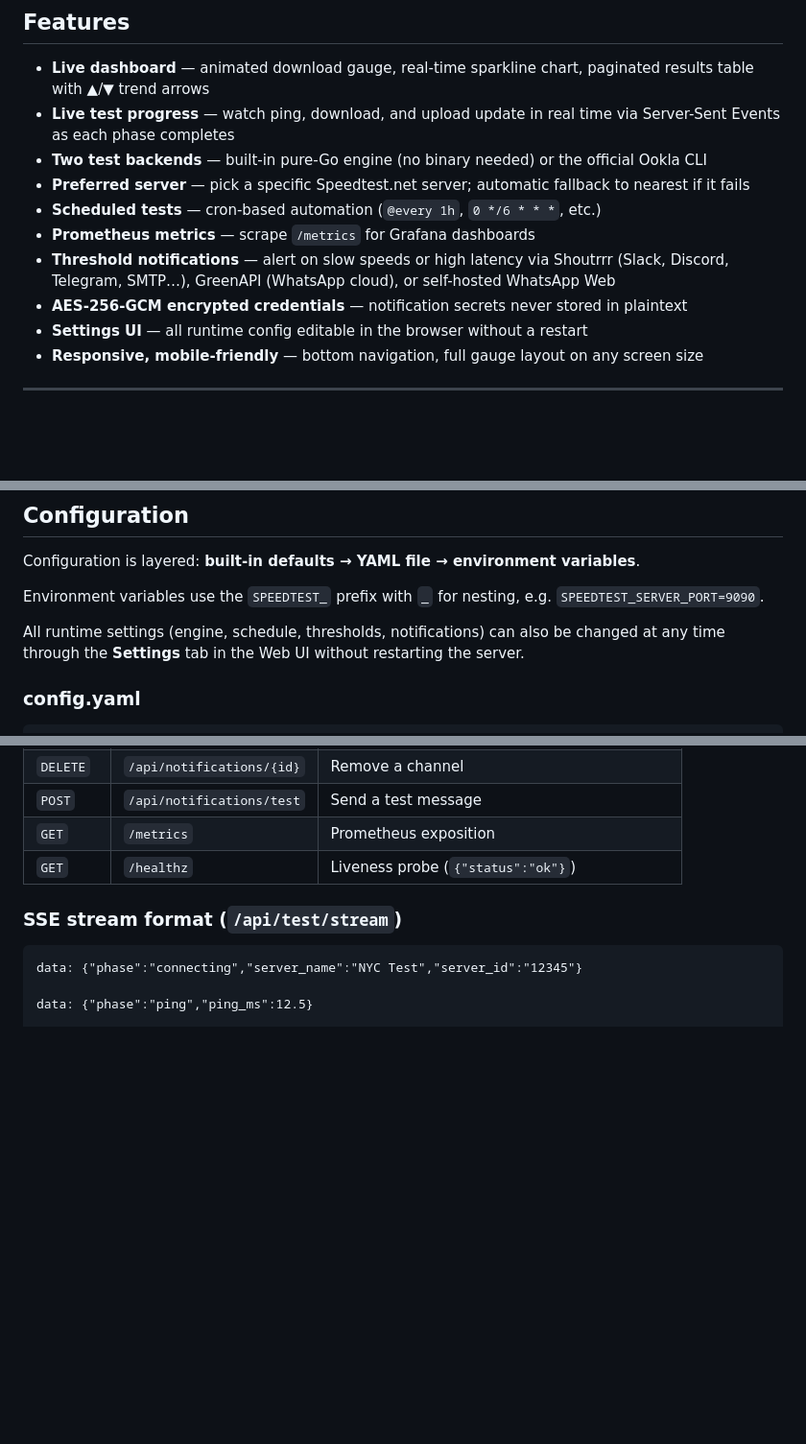
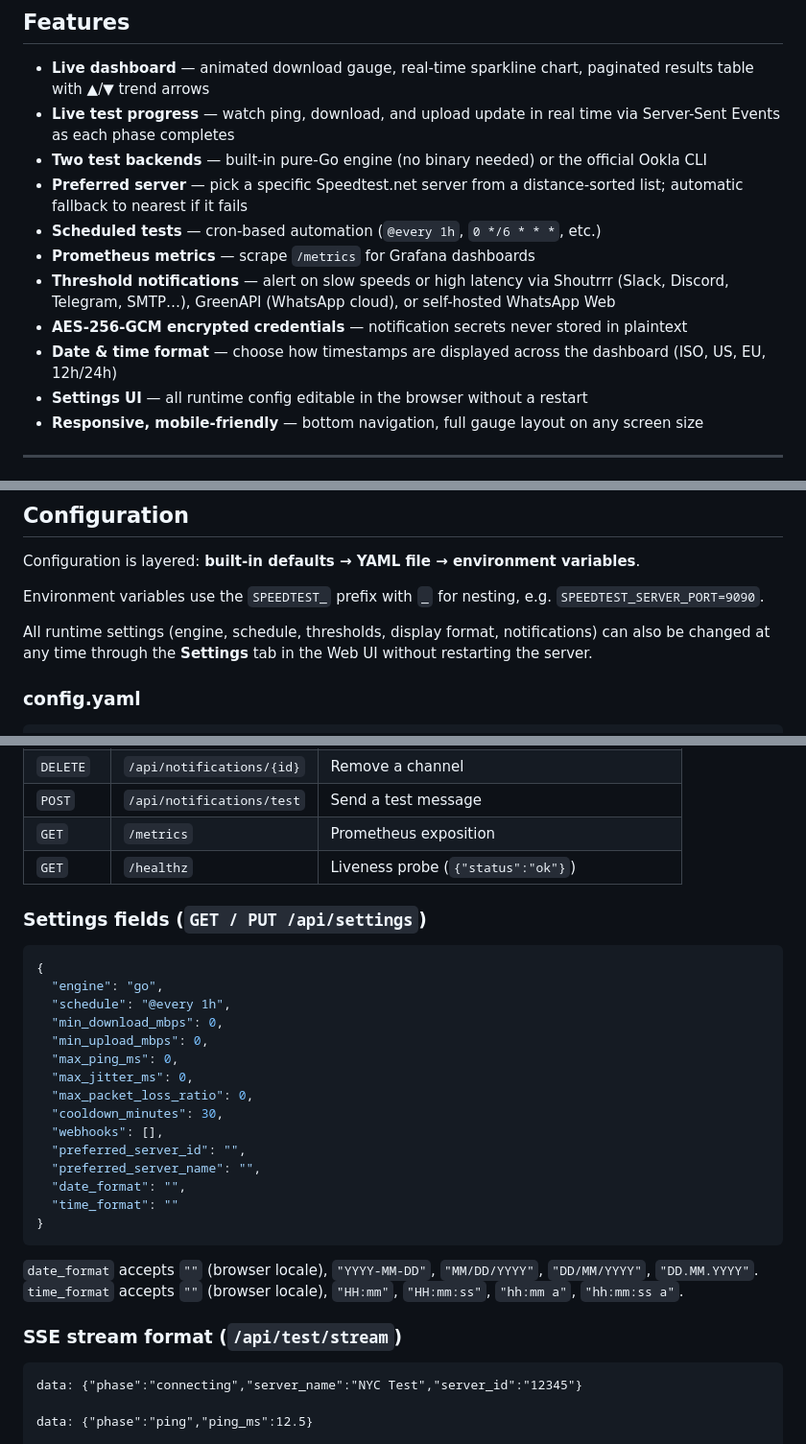
Before and after one commit to t0mer/speedtest-exporter, a Markdown page: README.md, 3 parts joined by grey strips. Shown at 96% size. GitHub-like rendering; blank space fills up the shorter version.

````diff
--- a/README.md
+++ b/README.md
@@ -7,11 +7,12 @@ Monitor your internet connection speed with automated tests, a live dashboard, P
 - **Live dashboard** — animated download gauge, real-time sparkline chart, paginated results table with ▲/▼ trend arrows
 - **Live test progress** — watch ping, download, and upload update in real time via Server-Sent Events as each phase completes
 - **Two test backends** — built-in pure-Go engine (no binary needed) or the official Ookla CLI
-- **Preferred server** — pick a specific Speedtest.net server; automatic fallback to nearest if it fails
+- **Preferred server** — pick a specific Speedtest.net server from a distance-sorted list; automatic fallback to nearest if it fails
 - **Scheduled tests** — cron-based automation (`@every 1h`, `0 */6 * * *`, etc.)
 - **Prometheus metrics** — scrape `/metrics` for Grafana dashboards
 - **Threshold notifications** — alert on slow speeds or high latency via Shoutrrr (Slack, Discord, Telegram, SMTP…), GreenAPI (WhatsApp cloud), or self-hosted WhatsApp Web
 - **AES-256-GCM encrypted credentials** — notification secrets never stored in plaintext
+- **Date & time format** — choose how timestamps are displayed across the dashboard (ISO, US, EU, 12h/24h)
 - **Settings UI** — all runtime config editable in the browser without a restart
 - **Responsive, mobile-friendly** — bottom navigation, full gauge layout on any screen size
 
@@ -119,7 +144,7 @@ Configuration is layered: **built-in defaults → YAML file → environment vari
 
 Environment variables use the `SPEEDTEST_` prefix with `_` for nesting, e.g. `SPEEDTEST_SERVER_PORT=9090`.
 
-All runtime settings (engine, schedule, thresholds, notifications) can also be changed at any time through the **Settings** tab in the Web UI without restarting the server.
+All runtime settings (engine, schedule, thresholds, display format, notifications) can also be changed at any time through the **Settings** tab in the Web UI without restarting the server.
 
 ### config.yaml
 
@@ -222,6 +291,29 @@ All endpoints return JSON.
 | `GET` | `/metrics` | Prometheus exposition |
 | `GET` | `/healthz` | Liveness probe (`{"status":"ok"}`) |
 
+### Settings fields (`GET / PUT /api/settings`)
+
+```json
+{
+  "engine": "go",
+  "schedule": "@every 1h",
+  "min_download_mbps": 0,
+  "min_upload_mbps": 0,
+  "max_ping_ms": 0,
+  "max_jitter_ms": 0,
+  "max_packet_loss_ratio": 0,
+  "cooldown_minutes": 30,
+  "webhooks": [],
+  "preferred_server_id": "",
+  "preferred_server_name": "",
+  "date_format": "",
+  "time_format": ""
+}
+```
+
+`date_format` accepts `""` (browser locale), `"YYYY-MM-DD"`, `"MM/DD/YYYY"`, `"DD/MM/YYYY"`, `"DD.MM.YYYY"`.
+`time_format` accepts `""` (browser locale), `"HH:mm"`, `"HH:mm:ss"`, `"hh:mm a"`, `"hh:mm:ss a"`.
+
 ### SSE stream format (`/api/test/stream`)
 
 ```
````
Also changed, not shown: other parts of README.md (+70 -0 lines).
